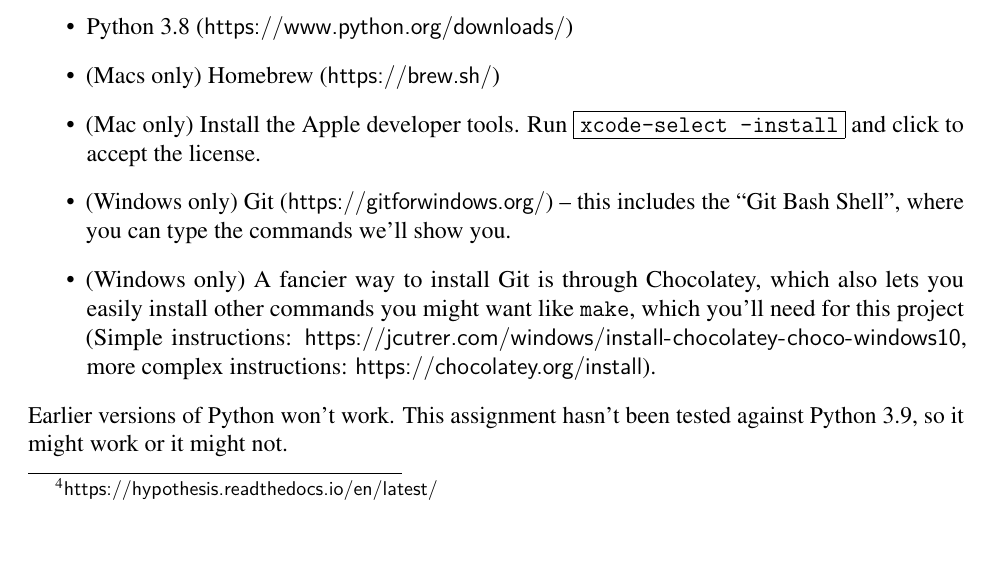
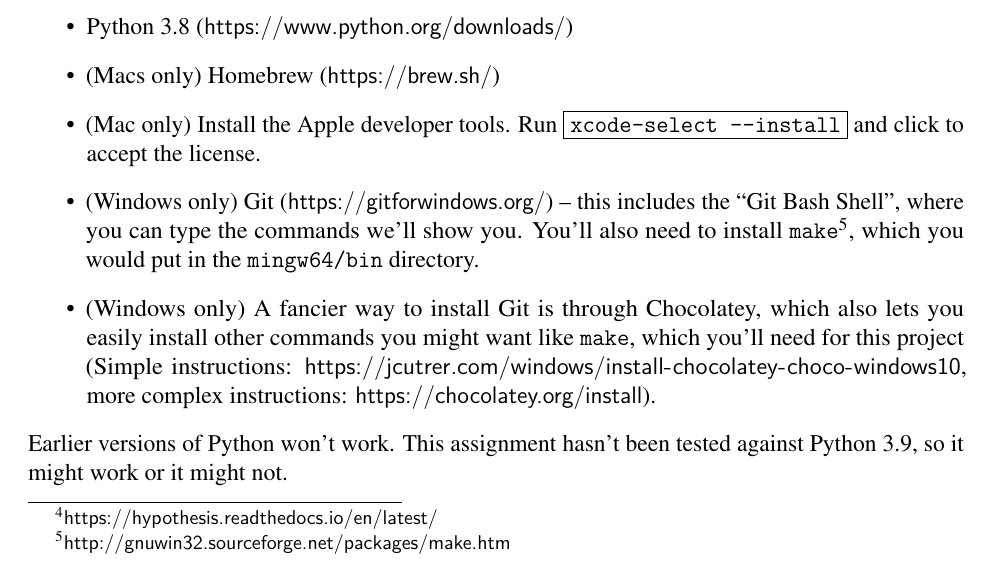
Before and after one commit to RiceComp427-Staff/electionguard-edu-resources, a LaTeX document (handout-python.tex, which reads handout.tex): part of page 3 of 12, cut so that both start at the same text. Compiled offline with pdfLaTeX.

Commit message:
better Windows instructions

```diff
--- a/handout.tex
+++ b/handout.tex
@@ -210,10 +210,12 @@
   that work on ARM computers like M1 Macs. (\url{https://www.azul.com/downloads/?package=jdk})}
 \python{\item (Macs only) Homebrew (\url{https://brew.sh/})}
 \item (Mac only) Install the Apple developer tools. Run
-  \fbox{\tt xcode-select --install} and click to accept the license.
+  \fbox{\tt xcode-select -{}-install} and click to accept the license.
 \item (Windows only) Git (\url{https://gitforwindows.org/}) -- this
   includes the ``Git Bash Shell'', where you can type the commands
-  we'll show you.
+  we'll show you. \python{You'll also need to install
+    {\tt make}\footnote{\url{http://gnuwin32.sourceforge.net/packages/make.htm}},
+    which you would put in the {\tt mingw64/bin} directory.}
 \item (Windows only) A fancier way to install Git is through
   Chocolatey, which also lets you easily install other commands
   you might want \python{like {\tt make}, which you'll need
```
Also changed, not shown: handout-kotlin.pdf, handout-python.pdf.
